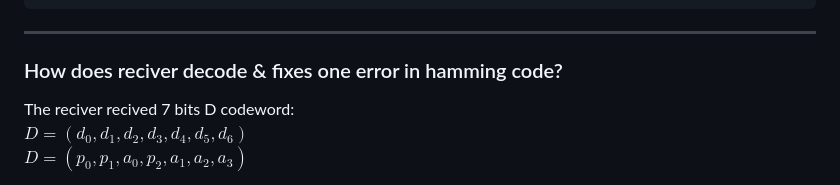
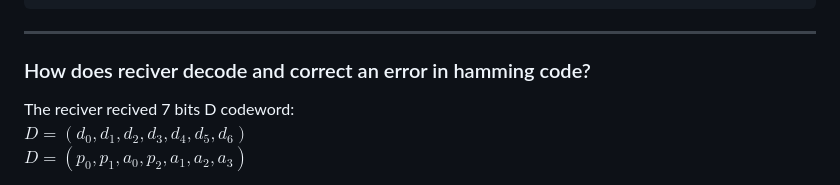
Before and after one commit to omidmohajerani99/Hamming-code-7-4, a Markdown page: README.md, the part around the change. Rendered like a GitHub page.

````diff
--- a/README.md
+++ b/README.md
@@ -105,7 +105,7 @@ def Noise(C):
 ```
 ---
 
- ### How does reciver decode & fixes one error in hamming code?
+ ### How does reciver decode and correct an error in hamming code?
 The reciver recived 7 bits D codeword:\
 $D = (d_{0} , d_{1} , d_{2} , d_{3} , d_{4} , d_{5} , d_{6})$\
 $D = (p_{0} , p_{1} , a_{0} , p_{2} , a_{1} , a_{2} , a_{3})$
````
